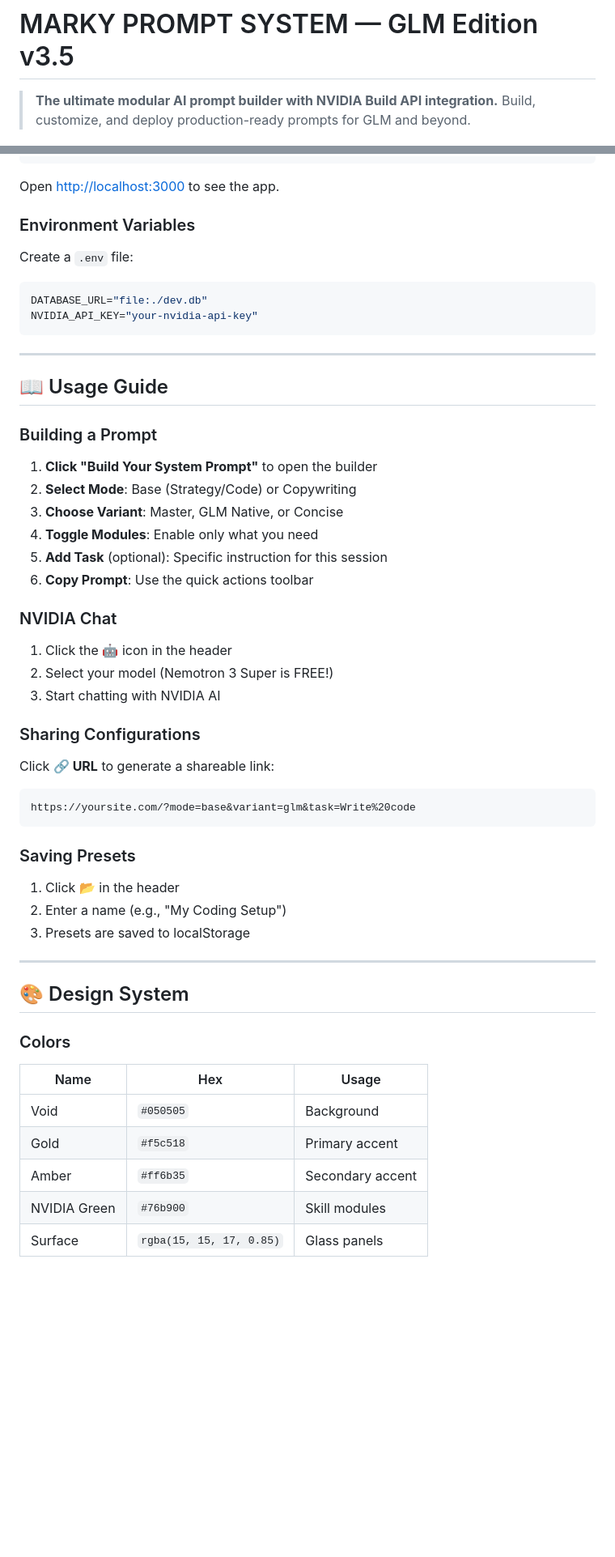
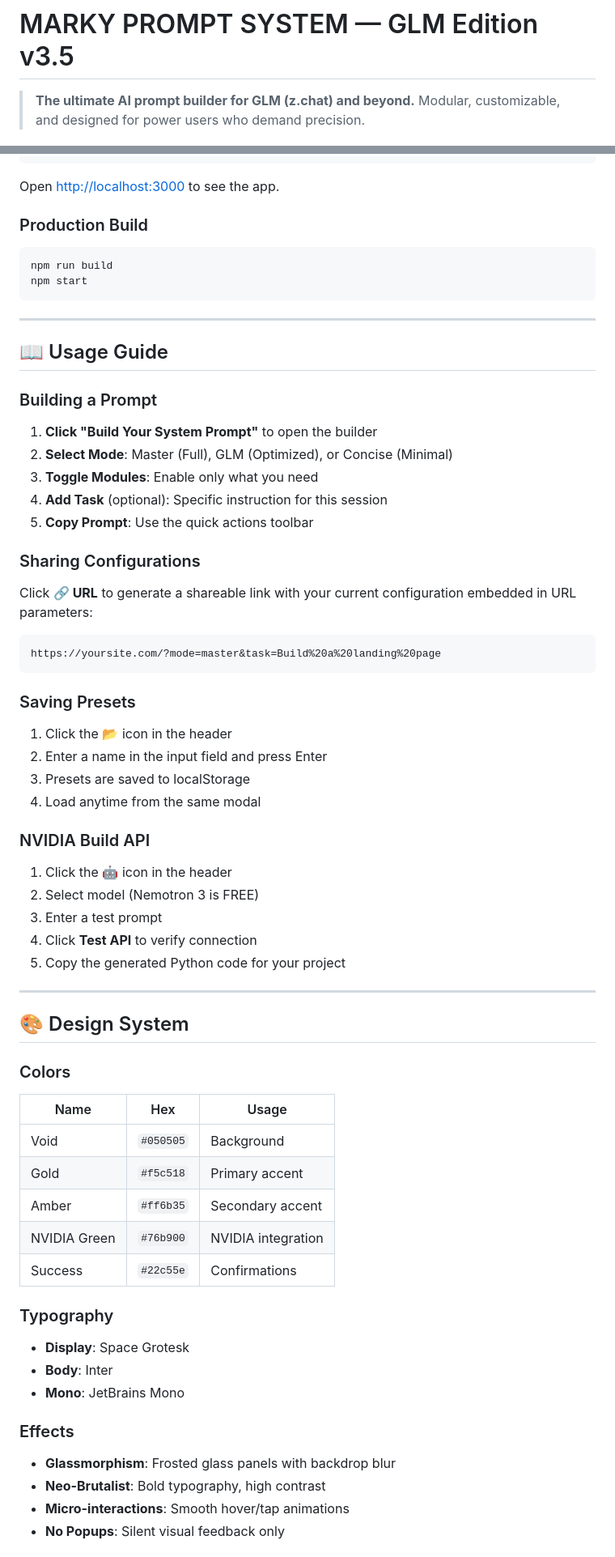
Before and after one commit to marktantongco/marky-prompt-system, a Markdown page: README.md, 2 parts joined by grey strips. Shown at 81% size. Rendered like a GitHub page; blank space fills up the shorter version.

````diff
--- a/README.md
+++ b/README.md
@@ -1,7 +1,7 @@
 # MARKY PROMPT SYSTEM — GLM Edition v3.5
 
-> **The ultimate modular AI prompt builder with NVIDIA Build API integration.**
-> Build, customize, and deploy production-ready prompts for GLM and beyond.
+> **The ultimate AI prompt builder for GLM (z.chat) and beyond.**
+> Modular, customizable, and designed for power users who demand precision.
 
 [![Version](https://img.shields.io/badge/version-3.5--GLM-blueviolet)](https://github.com/marktantongco/marky-prompt-system)
 [![License: MIT](https://img.shields.io/badge/License-MIT-green)](LICENSE)
@@ -189,13 +121,11 @@ npm run dev
 
 Open [http://localhost:3000](http://localhost:3000) to see the app.
 
-### Environment Variables
+### Production Build
 
-Create a `.env` file:
-
-```env
-DATABASE_URL="file:./dev.db"
-NVIDIA_API_KEY="your-nvidia-api-key"
+```bash
+npm run build
+npm start
 ```
 
 ---
@@ -205,31 +135,33 @@ NVIDIA_API_KEY="your-nvidia-api-key"
 ### Building a Prompt
 
 1. **Click "Build Your System Prompt"** to open the builder
-2. **Select Mode**: Base (Strategy/Code) or Copywriting
-3. **Choose Variant**: Master, GLM Native, or Concise
-4. **Toggle Modules**: Enable only what you need
-5. **Add Task** (optional): Specific instruction for this session
-6. **Copy Prompt**: Use the quick actions toolbar
-
-### NVIDIA Chat
-
-1. Click the **🤖** icon in the header
-2. Select your model (Nemotron 3 Super is FREE!)
-3. Start chatting with NVIDIA AI
+2. **Select Mode**: Master (Full), GLM (Optimized), or Concise (Minimal)
+3. **Toggle Modules**: Enable only what you need
+4. **Add Task** (optional): Specific instruction for this session
+5. **Copy Prompt**: Use the quick actions toolbar
 
 ### Sharing Configurations
 
-Click **🔗 URL** to generate a shareable link:
+Click **🔗 URL** to generate a shareable link with your current configuration embedded in URL parameters:
 
 ```
-https://yoursite.com/?mode=base&variant=glm&task=Write%20code
+https://yoursite.com/?mode=master&task=Build%20a%20landing%20page
 ```
 
 ### Saving Presets
 
-1. Click **📂** in the header
-2. Enter a name (e.g., "My Coding Setup")
+1. Click the **📂** icon in the header
+2. Enter a name in the input field and press Enter
 3. Presets are saved to localStorage
+4. Load anytime from the same modal
+
+### NVIDIA Build API
+
+1. Click the **🤖** icon in the header
+2. Select model (Nemotron 3 is FREE)
+3. Enter a test prompt
+4. Click **Test API** to verify connection
+5. Copy the generated Python code for your project
 
 ---
 
@@ -242,5 +174,19 @@ https://yoursite.com/?mode=base&variant=glm&task=Write%20code
 | Void | `#050505` | Background |
 | Gold | `#f5c518` | Primary accent |
 | Amber | `#ff6b35` | Secondary accent |
-| NVIDIA Green | `#76b900` | Skill modules |
-| Surface | `rgba(15, 15, 17, 0.85)` | Glass panels |
+| NVIDIA Green | `#76b900` | NVIDIA integration |
+| Success | `#22c55e` | Confirmations |
+
+### Typography
+
+- **Display**: Space Grotesk
+- **Body**: Inter
+- **Mono**: JetBrains Mono
+
+### Effects
+
+- **Glassmorphism**: Frosted glass panels with backdrop blur
+- **Neo-Brutalist**: Bold typography, high contrast
+- **Micro-interactions**: Smooth hover/tap animations
+- **No Popups**: Silent visual feedback only
+
````
Also changed, not shown: other parts of README.md (+96 -101 lines).
